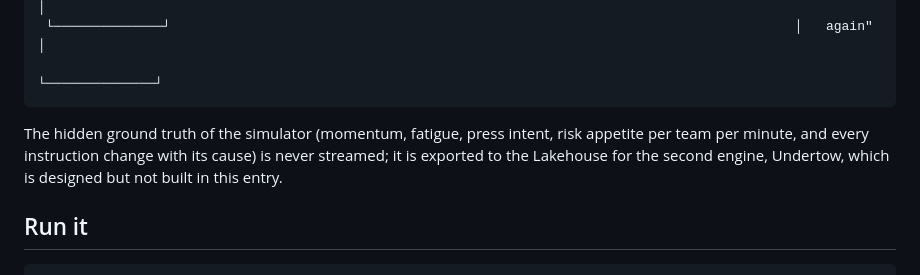
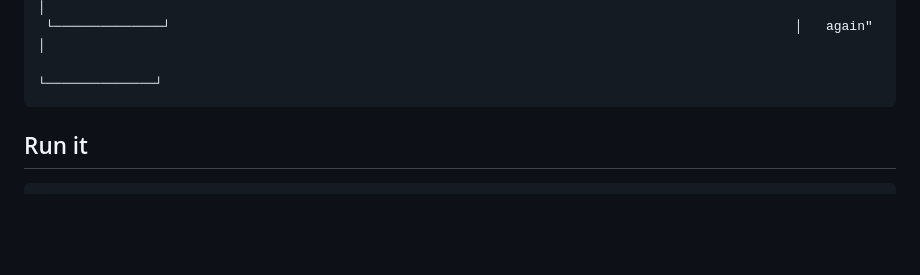
Before and after one commit to DanWangere/matchlab, a Markdown page: README.md, the part around the change. Drawn GitHub-style; blank space fills up the shorter version.

Commit message:
Update README to remove simulator details
Remove outdated information about the simulator's hidden ground truth.

````diff
--- a/README.md
+++ b/README.md
@@ -62,9 +62,6 @@ functions) and the studio dashboard; fork records and cues are written back to t
                                                                                                  └──────────────┘
 ```
 
-The hidden ground truth of the simulator (momentum, fatigue, press intent, risk appetite per team per
-minute, and every instruction change with its cause) is never streamed; it is exported to the
-Lakehouse for the second engine, Undertow, which is designed but not built in this entry.
 
 ## Run it
 
````
